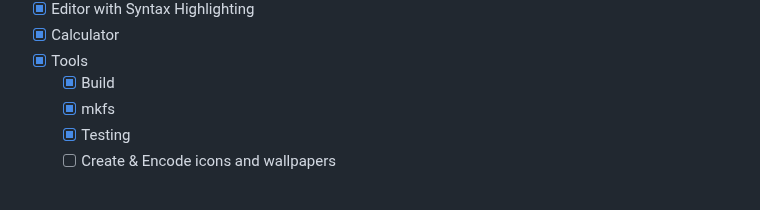
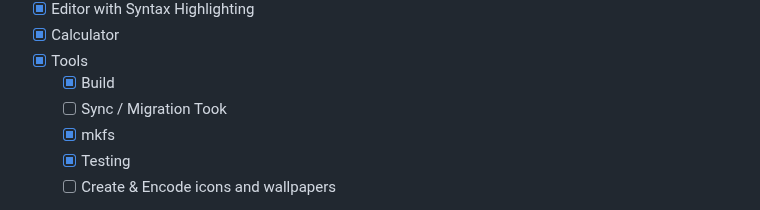
Before and after one commit to joexbayer/RetrOS-32, a Markdown page: readme.md, the part around the change. Drawn GitHub-style.

```diff
--- a/readme.md
+++ b/readme.md
@@ -209,6 +209,7 @@ IBM Thinkpad a21p
 - [x] Calculator
 - [x] Tools
   - [x] Build
+  - [ ] Sync / Migration Took
   - [x] mkfs
   - [x] Testing
   - [ ] Create & Encode icons and wallpapers
```
